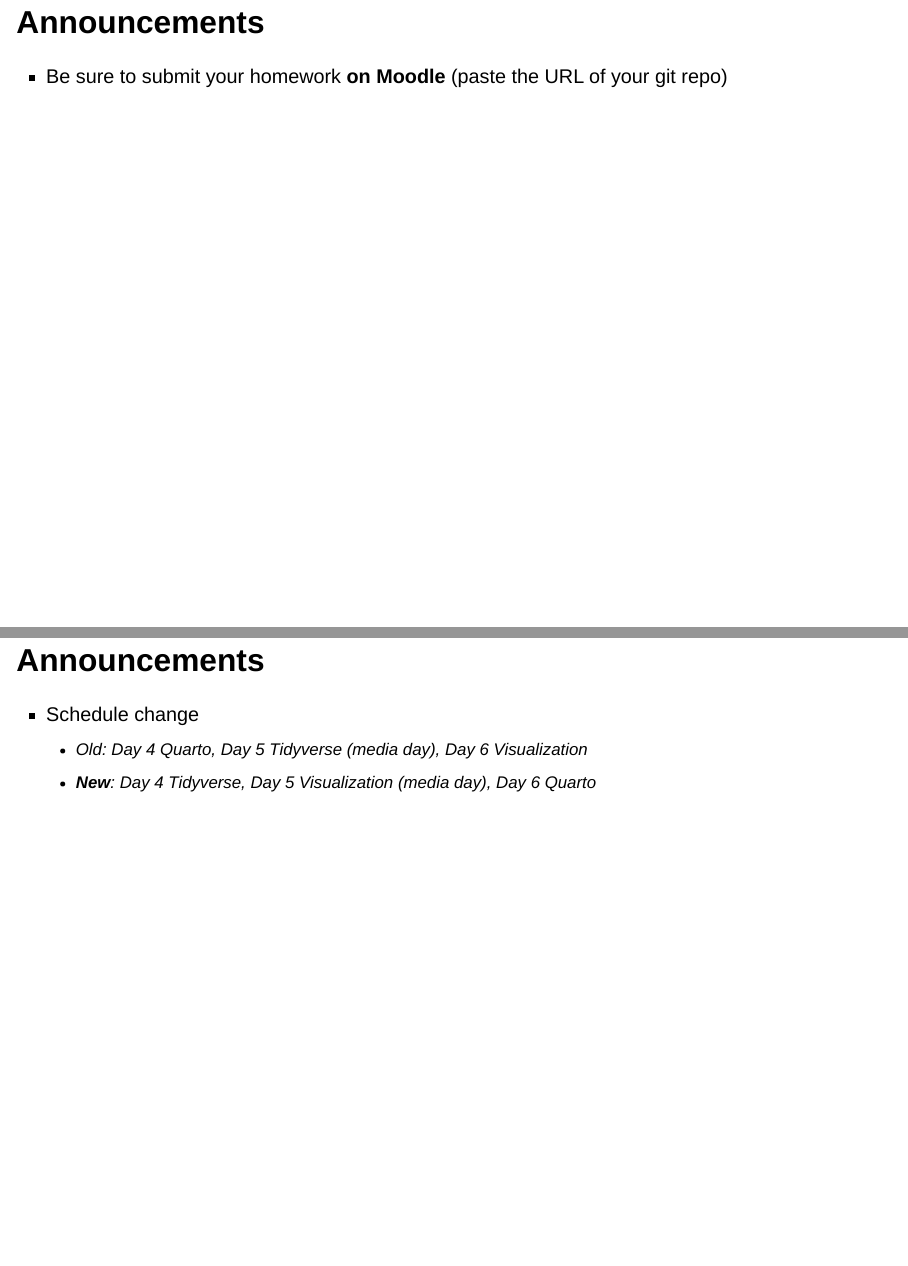
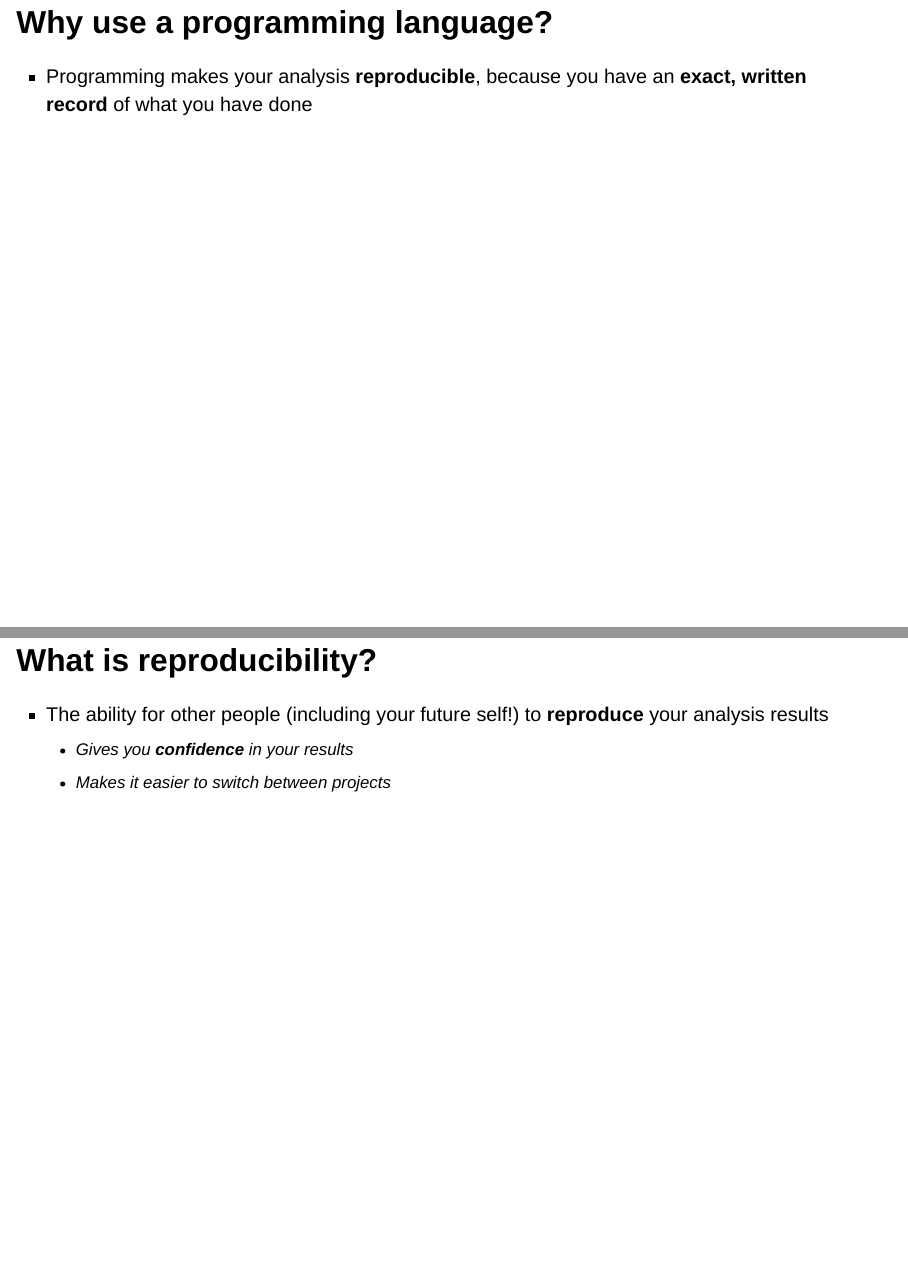
Before and after one commit to data-analysis-chiba-2024/data-analysis-chiba-2024.github.io, a Quarto document (day3/index.qmd): pages 2 and 6 of 69 before the commit and pages 2 and 3 of 67 after it, joined at a grey line. Rendered offline with R 4.5, knitr and Pandoc in place of Quarto, with nearby package versions; drawn as Slidy slides in place of the format the file asks for.

Commit message:
Update day3 slides

```diff
--- a/day3/index.qmd
+++ b/day3/index.qmd
@@ -9,20 +9,6 @@ execute:
 ---
 
 # Day 3: Basic usage of R and RStudio
-
-## Announcements
-
-- Be sure to submit your homework **on Moodle** (paste the URL of your git repo)
-
----
-
-![](../images/moodle-hw-submit.png)
-
-## Announcements
-
-- Schedule change
-  - Old: Day 4 Quarto, Day 5 Tidyverse (media day), Day 6 Visualization
-  - **New**: Day 4 Tidyverse, Day 5 Visualization (media day), Day 6 Quarto
 
 ## Why use a programming language?
 
```
Also changed, not shown: day3/index.qmd (6 more changed lines).
